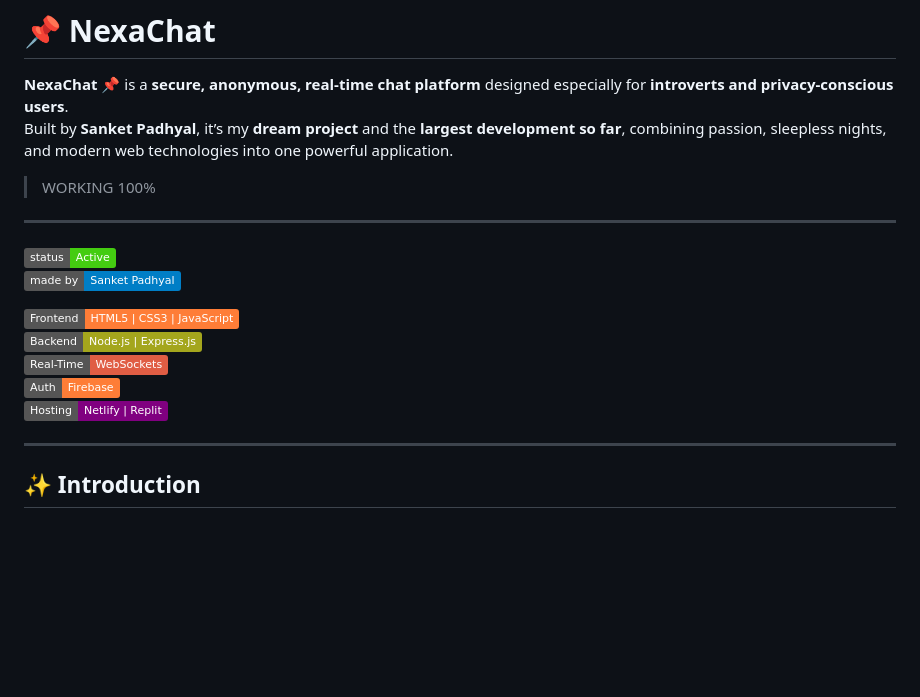
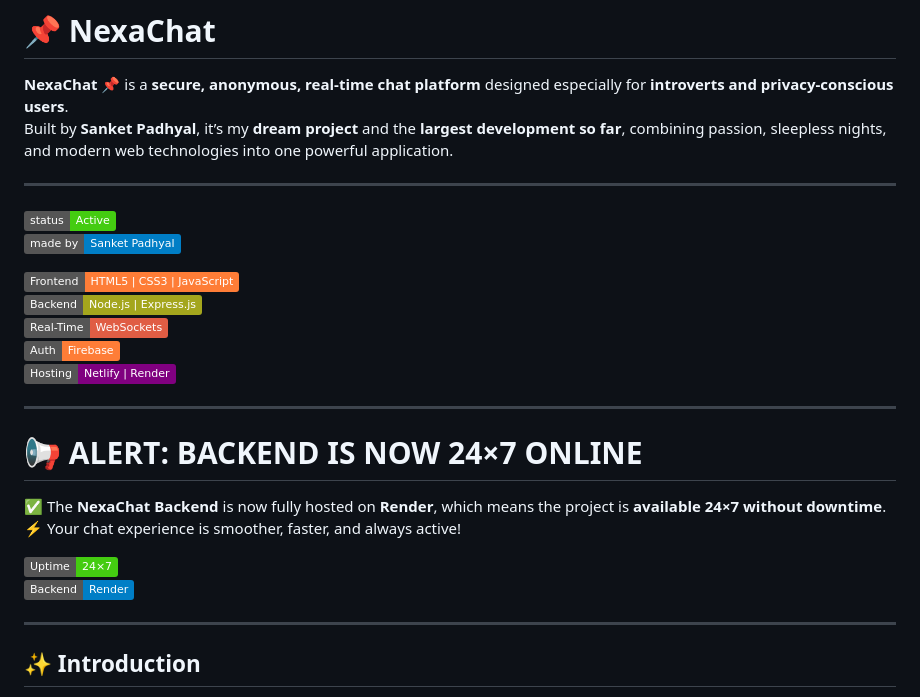
Before and after one commit to sanketpadhyal/NexaChat, a Markdown page: README.md, the part around the change. Drawn GitHub-style; badges without logos; blank space fills up the shorter version.

```diff
--- a/README.md
+++ b/README.md
@@ -3,7 +3,7 @@
 **NexaChat** 📌 is a **secure, anonymous, real-time chat platform** designed especially for **introverts and privacy-conscious users**.
 Built by **Sanket Padhyal**, it’s my **dream project** and the **largest development so far**, combining passion, sleepless nights, and modern web technologies into one powerful application.
 
->WORKING 100%
+
 ---
 
 ![Status](https://img.shields.io/badge/status-Active-brightgreen)
@@ -13,7 +13,17 @@ Built by **Sanket Padhyal**, it’s my **dream project** and the **largest devel
 ![Backend](https://img.shields.io/badge/Backend-Node.js%20%7C%20Express.js-yellowgreen)
 ![Realtime](https://img.shields.io/badge/Real--Time-WebSockets-red)
 ![Auth](https://img.shields.io/badge/Auth-Firebase-orange)
-![Hosting](https://img.shields.io/badge/Hosting-Netlify%20%7C%20Replit-purple)
+![Hosting](https://img.shields.io/badge/Hosting-Netlify%20%7C%20Render-purple)
+
+---
+
+# 📢 ALERT: BACKEND IS NOW 24×7 ONLINE
+
+✅ The **NexaChat Backend** is now fully hosted on **Render**, which means the project is **available 24×7 without downtime**.
+⚡ Your chat experience is smoother, faster, and always active!
+
+![Uptime](https://img.shields.io/badge/Uptime-24×7-brightgreen)
+![Backend Hosting](https://img.shields.io/badge/Backend-Render-blue)
 
 ---
 
```
